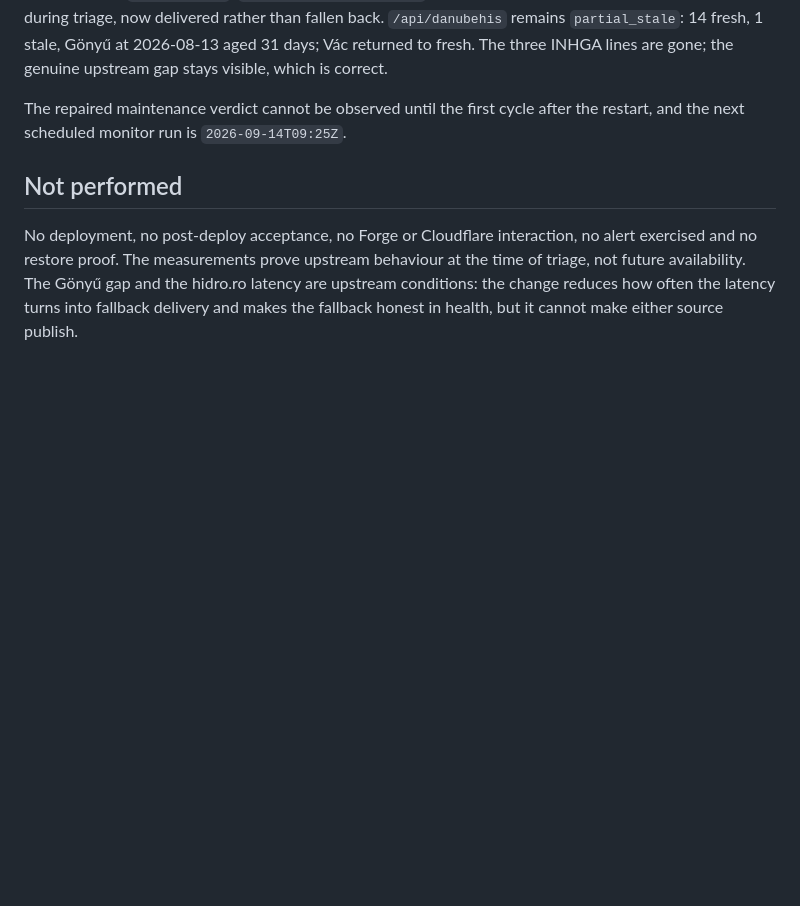
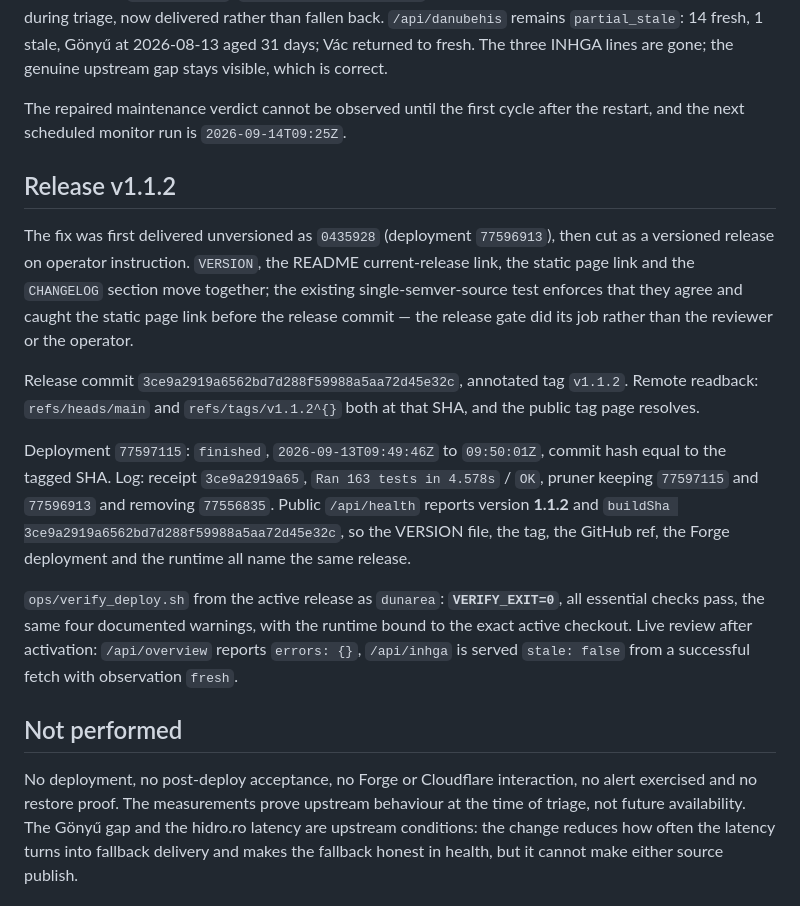
Before and after one commit to 0x730/dunarea, a Markdown page: ops/source-freshness-incident-2026-09-13.md, the part around the change. GitHub-like rendering; blank space fills up the shorter version.

Commit message:
docs: record the v1.1.2 release and its acceptance
Deployment 77597115 finished on the tagged commit; VERSION, the tag, the GitHub
ref, the Forge deployment and the runtime all name v1.1.2 / 3ce9a291. The
verifier from the active release exits 0 with the documented warnings, and the
single-semver-source test caught the static page link before the release commit.

Co-Authored-By: Claude Opus 5 (1M context) <noreply@anthropic.com>
Claude-Session: https://claude.ai/code/session_01JxXJz12zNqMjpSeCvoePKY

```diff
--- a/ops/source-freshness-incident-2026-09-13.md
+++ b/ops/source-freshness-incident-2026-09-13.md
@@ -200,6 +200,32 @@ stays visible, which is correct.
 The repaired maintenance verdict cannot be observed until the first cycle after
 the restart, and the next scheduled monitor run is `2026-09-14T09:25Z`.
 
+## Release v1.1.2
+
+The fix was first delivered unversioned as `0435928` (deployment `77596913`),
+then cut as a versioned release on operator instruction. `VERSION`, the README
+current-release link, the static page link and the `CHANGELOG` section move
+together; the existing single-semver-source test enforces that they agree and
+caught the static page link before the release commit — the release gate did its
+job rather than the reviewer or the operator.
+
+Release commit `3ce9a2919a6562bd7d288f59988a5aa72d45e32c`, annotated tag
+`v1.1.2`. Remote readback: `refs/heads/main` and `refs/tags/v1.1.2^{}` both at
+that SHA, and the public tag page resolves.
+
+Deployment `77597115`: `finished`, `2026-09-13T09:49:46Z` to `09:50:01Z`, commit
+hash equal to the tagged SHA. Log: receipt `3ce9a2919a65`, `Ran 163 tests in
+4.578s` / `OK`, pruner keeping `77597115` and `77596913` and removing
+`77556835`. Public `/api/health` reports version **1.1.2** and `buildSha
+3ce9a2919a6562bd7d288f59988a5aa72d45e32c`, so the VERSION file, the tag, the
+GitHub ref, the Forge deployment and the runtime all name the same release.
+
+`ops/verify_deploy.sh` from the active release as `dunarea`: **`VERIFY_EXIT=0`**,
+all essential checks pass, the same four documented warnings, with the runtime
+bound to the exact active checkout. Live review after activation: `/api/overview`
+reports `errors: {}`, `/api/inhga` is served `stale: false` from a successful
+fetch with observation `fresh`.
+
 ## Not performed
 
 No deployment, no post-deploy acceptance, no Forge or Cloudflare interaction, no
```
